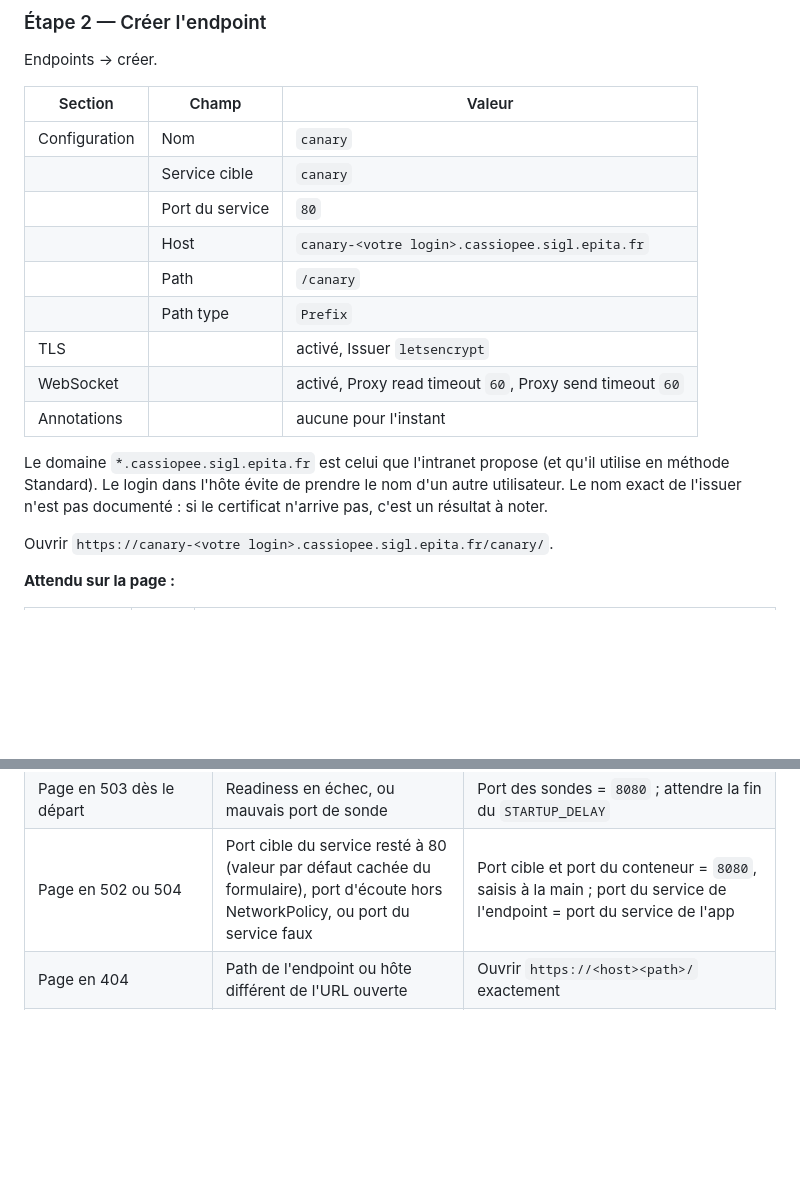
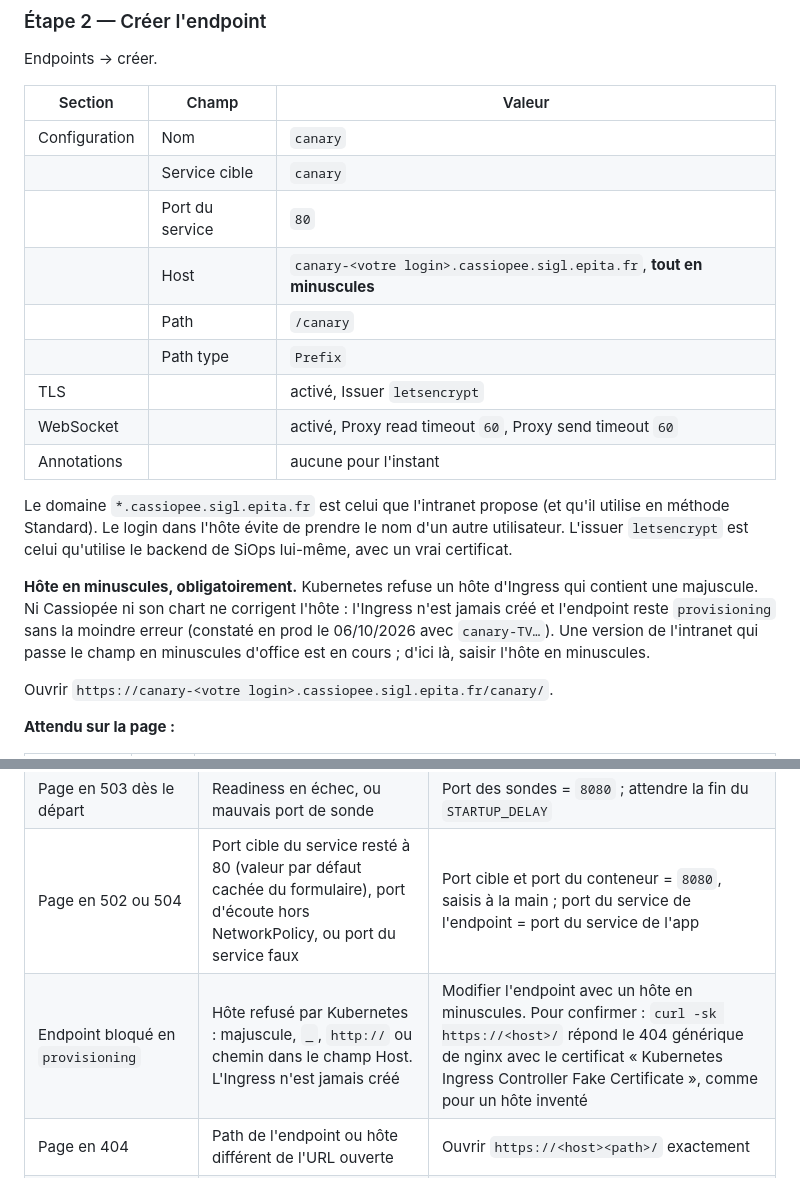
Before and after one commit to TomVendee/cassiopee-canary, a Markdown page: docs/recette.md, 2 parts joined by grey strips. Drawn GitHub-style; blank space fills up the shorter version.

Commit message:
docs: endpoint host must be lowercase
Kubernetes rejects an uppercase Ingress host and Cassiopée does not fix it, so the endpoint stays provisioning forever (seen in prod on 06/10/2026).

Co-Authored-By: Claude Opus 5.5 <noreply@anthropic.com>

```diff
--- a/docs/recette.md
+++ b/docs/recette.md
@@ -86,7 +86,7 @@ Endpoints → créer.
 | Configuration | Nom | `canary` |
 | | Service cible | `canary` |
 | | Port du service | `80` |
-| | Host | `canary-<votre login>.cassiopee.sigl.epita.fr` |
+| | Host | `canary-<votre login>.cassiopee.sigl.epita.fr`, **tout en minuscules** |
 | | Path | `/canary` |
 | | Path type | `Prefix` |
 | TLS | | activé, Issuer `letsencrypt` |
@@ -95,8 +95,15 @@ Endpoints → créer.
 
 Le domaine `*.cassiopee.sigl.epita.fr` est celui que l'intranet propose (et
 qu'il utilise en méthode Standard). Le login dans l'hôte évite de prendre le
-nom d'un autre utilisateur. Le nom exact de l'issuer n'est pas documenté : si
-le certificat n'arrive pas, c'est un résultat à noter.
+nom d'un autre utilisateur. L'issuer `letsencrypt` est celui qu'utilise le
+backend de SiOps lui-même, avec un vrai certificat.
+
+**Hôte en minuscules, obligatoirement.** Kubernetes refuse un hôte d'Ingress
+qui contient une majuscule. Ni Cassiopée ni son chart ne corrigent l'hôte :
+l'Ingress n'est jamais créé et l'endpoint reste `provisioning` sans la moindre
+erreur (constaté en prod le 06/10/2026 avec `canary-TV…`). Une version de
+l'intranet qui passe le champ en minuscules d'office est en cours ; d'ici là,
+saisir l'hôte en minuscules.
 
 Ouvrir `https://canary-<votre login>.cassiopee.sigl.epita.fr/canary/`.
 
@@ -263,6 +270,7 @@ revenir à 0/3, ou à ce qu'occupe encore une base en période de grâce.
 | L'application ne passe jamais à `deployed` | Paquet GHCR privé (`ImagePullBackOff`) | `docker logout ghcr.io && docker pull ghcr.io/tomvendee/cassiopee-canary:latest` doit réussir |
 | Page en 503 dès le départ | Readiness en échec, ou mauvais port de sonde | Port des sondes = `8080` ; attendre la fin du `STARTUP_DELAY` |
 | Page en 502 ou 504 | Port cible du service resté à 80 (valeur par défaut cachée du formulaire), port d'écoute hors NetworkPolicy, ou port du service faux | Port cible et port du conteneur = `8080`, saisis à la main ; port du service de l'endpoint = port du service de l'app |
+| Endpoint bloqué en `provisioning` | Hôte refusé par Kubernetes : majuscule, `_`, `http://` ou chemin dans le champ Host. L'Ingress n'est jamais créé | Modifier l'endpoint avec un hôte en minuscules. Pour confirmer : `curl -sk https://<host>/` répond le 404 générique de nginx avec le certificat « Kubernetes Ingress Controller Fake Certificate », comme pour un hôte inventé |
 | Page en 404 | Path de l'endpoint ou hôte différent de l'URL ouverte | Ouvrir `https://<host><path>/` exactement |
 | Certificat invalide | Issuer inconnu ou certificat pas encore émis | Attendre quelques minutes, puis noter le nom d'issuer essayé |
 | 429 à la création | Quota atteint | Tuile de quota ; une base supprimée compte peut-être encore 7 jours |
```
